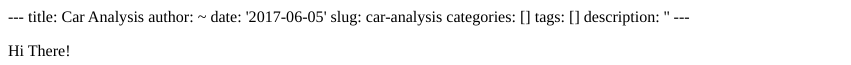
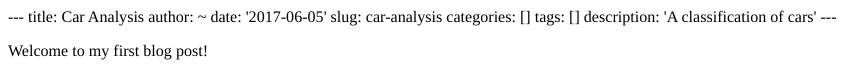
Before and after one commit to timweichong/secondtry, an R Markdown document (content/blog/2017-06-05-car-analysis.Rmd): the page in a window 1100 px wide, from its top. The pictures show the output file content/blog/2017-06-05-car-analysis.html that the author committed with the source, opened offline.

Commit message:
Update Post

````diff
--- a/content/blog/2017-06-05-car-analysis.Rmd
+++ b/content/blog/2017-06-05-car-analysis.Rmd
@@ -5,7 +5,11 @@ date: '2017-06-05'
 slug: car-analysis
 categories: []
 tags: []
-description: ''
+description: 'A classification of cars'
 ---
 
-Hi There!
+```{r setup, include=FALSE}
+knitr::opts_chunk$set(echo = TRUE)
+```
+
+Welcome to my first blog post!
````
Also changed, not shown: content/blog/2017-06-05-car-analysis.html.
